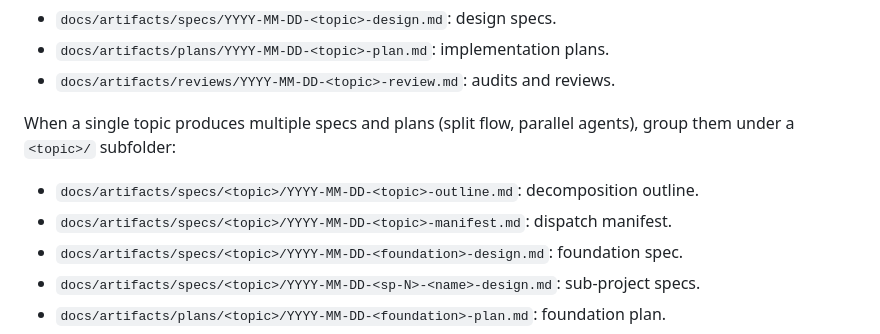
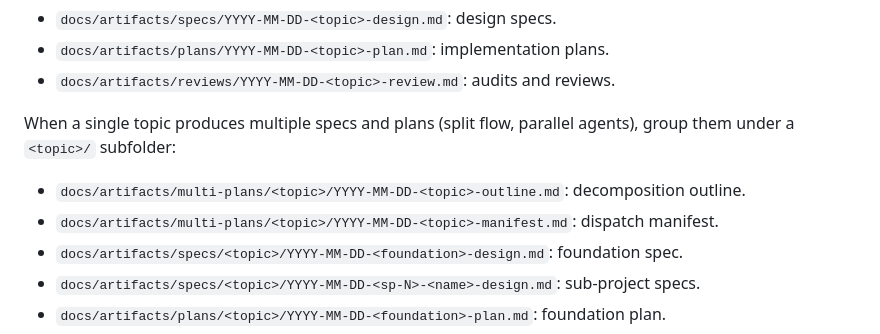
Before and after one commit to RubenVanDerVeen/skills, a Markdown page: rubens-project-standardization/templates/STANDARDS.md, the part around the change. Rendered like a GitHub page.

Commit message:
docs(project-standardization): point multi-plan outline/manifest paths at docs/artifacts/multi-plans/
Aligns the STANDARDS template with the new multi-plan-orchestration layout. references/artifacts.md was updated in 79b296a but the templated summary still pointed outline/manifest at docs/artifacts/specs/<topic>/.

```diff
--- a/rubens-project-standardization/templates/STANDARDS.md
+++ b/rubens-project-standardization/templates/STANDARDS.md
@@ -138,8 +138,8 @@ A `.docx` of a Typst-sourced document is **not** a source. It is a deliverable.
 
 When a single topic produces multiple specs and plans (split flow, parallel agents), group them under a `<topic>/` subfolder:
 
-- `docs/artifacts/specs/<topic>/YYYY-MM-DD-<topic>-outline.md`: decomposition outline.
-- `docs/artifacts/specs/<topic>/YYYY-MM-DD-<topic>-manifest.md`: dispatch manifest.
+- `docs/artifacts/multi-plans/<topic>/YYYY-MM-DD-<topic>-outline.md`: decomposition outline.
+- `docs/artifacts/multi-plans/<topic>/YYYY-MM-DD-<topic>-manifest.md`: dispatch manifest.
 - `docs/artifacts/specs/<topic>/YYYY-MM-DD-<foundation>-design.md`: foundation spec.
 - `docs/artifacts/specs/<topic>/YYYY-MM-DD-<sp-N>-<name>-design.md`: sub-project specs.
 - `docs/artifacts/plans/<topic>/YYYY-MM-DD-<foundation>-plan.md`: foundation plan.
```
